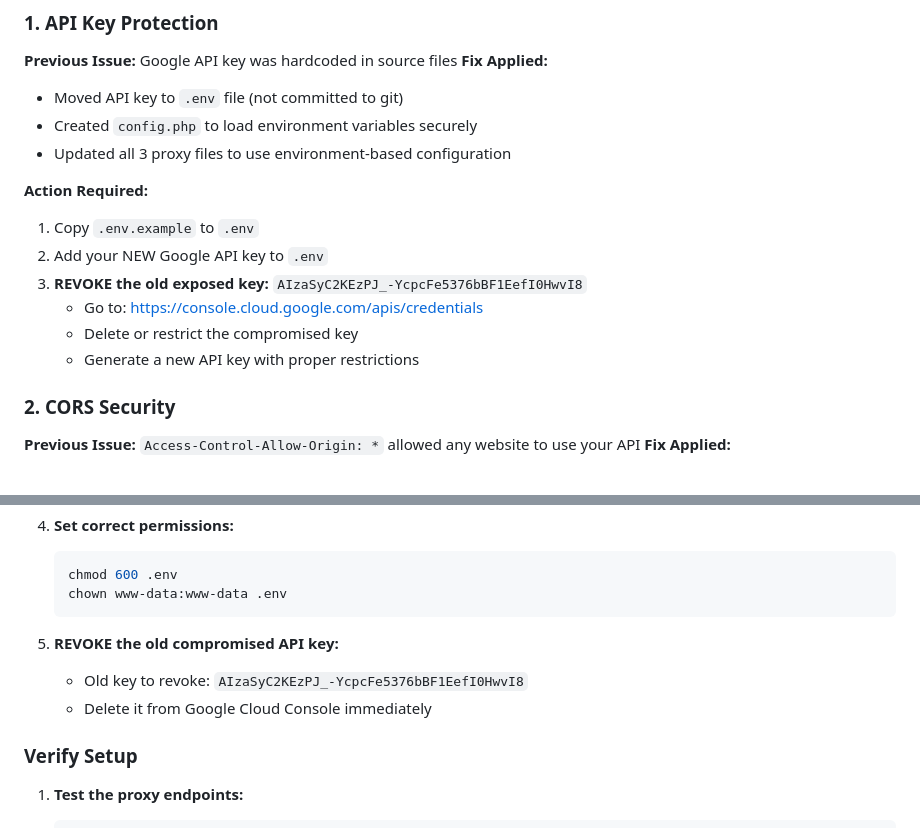
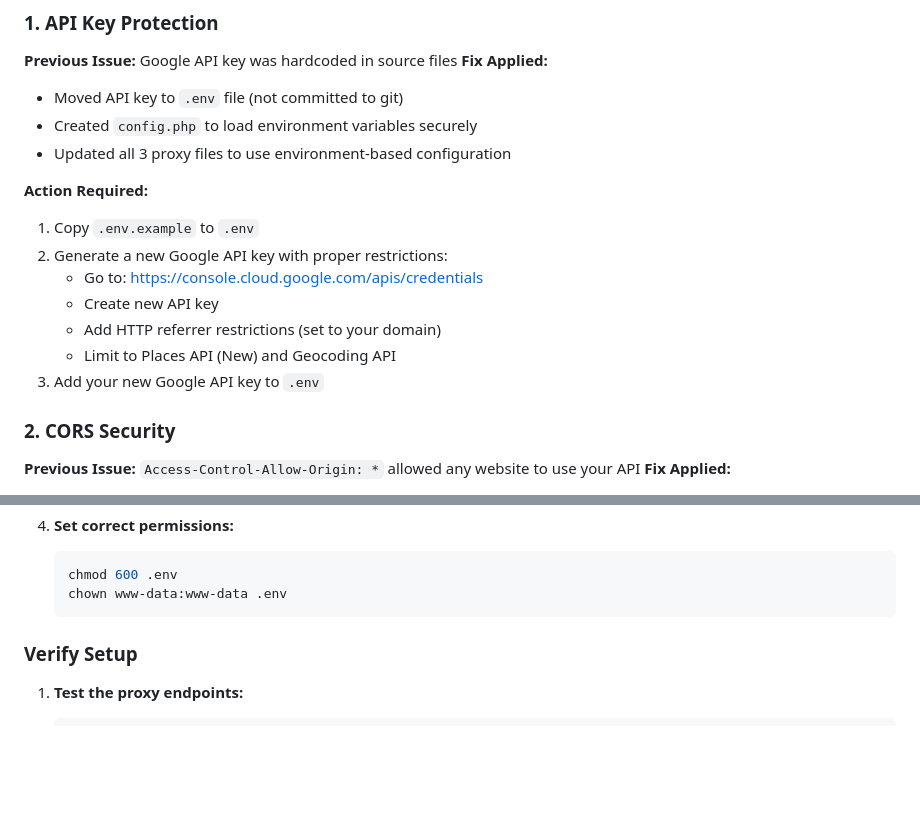
Before and after one commit to jopolko/hometurf, a Markdown page: SECURITY.md, 2 parts joined by grey strips. Drawn GitHub-style; blank space fills up the shorter version.

Commit message:
Security: Remove exposed API key from documentation
Remove hardcoded Google API key references from SECURITY.md and
API-KEY-PROTECTION.md. The old key should be revoked separately
via Google Cloud Console.

This resolves the GitHub security alert for exposed secrets.

🤖 Generated with [Claude Code](https://claude.com/claude-code)

Co-Authored-By: Claude <noreply@anthropic.com>

````diff
--- a/SECURITY.md
+++ b/SECURITY.md
@@ -16,11 +16,12 @@
 
 **Action Required:**
 1. Copy `.env.example` to `.env`
-2. Add your NEW Google API key to `.env`
-3. **REVOKE the old exposed key:** `AIzaSyC2KEzPJ_-YcpcFe5376bBF1EefI0HwvI8`
+2. Generate a new Google API key with proper restrictions:
    - Go to: https://console.cloud.google.com/apis/credentials
-   - Delete or restrict the compromised key
-   - Generate a new API key with proper restrictions
+   - Create new API key
+   - Add HTTP referrer restrictions (set to your domain)
+   - Limit to Places API (New) and Geocoding API
+3. Add your new Google API key to `.env`
 
 ### 2. CORS Security
 **Previous Issue:** `Access-Control-Allow-Origin: *` allowed any website to use your API
@@ -107,10 +108,6 @@
    chmod 600 .env
    chown www-data:www-data .env
    ```
-
-5. **REVOKE the old compromised API key:**
-   - Old key to revoke: `AIzaSyC2KEzPJ_-YcpcFe5376bBF1EefI0HwvI8`
-   - Delete it from Google Cloud Console immediately
 
 ### Verify Setup
 
````
Also changed, not shown: API-KEY-PROTECTION.md (+0 -1 lines).
